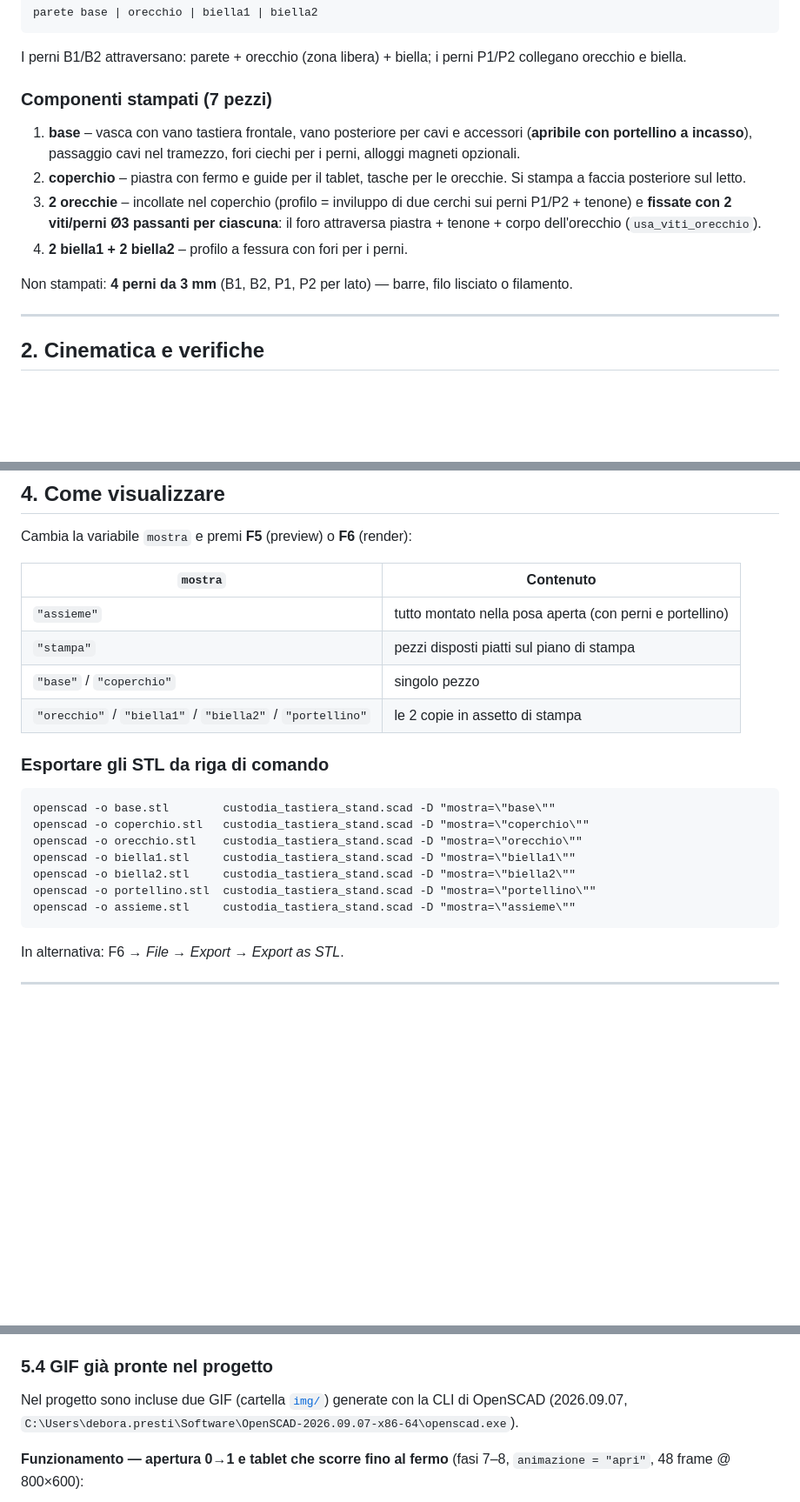
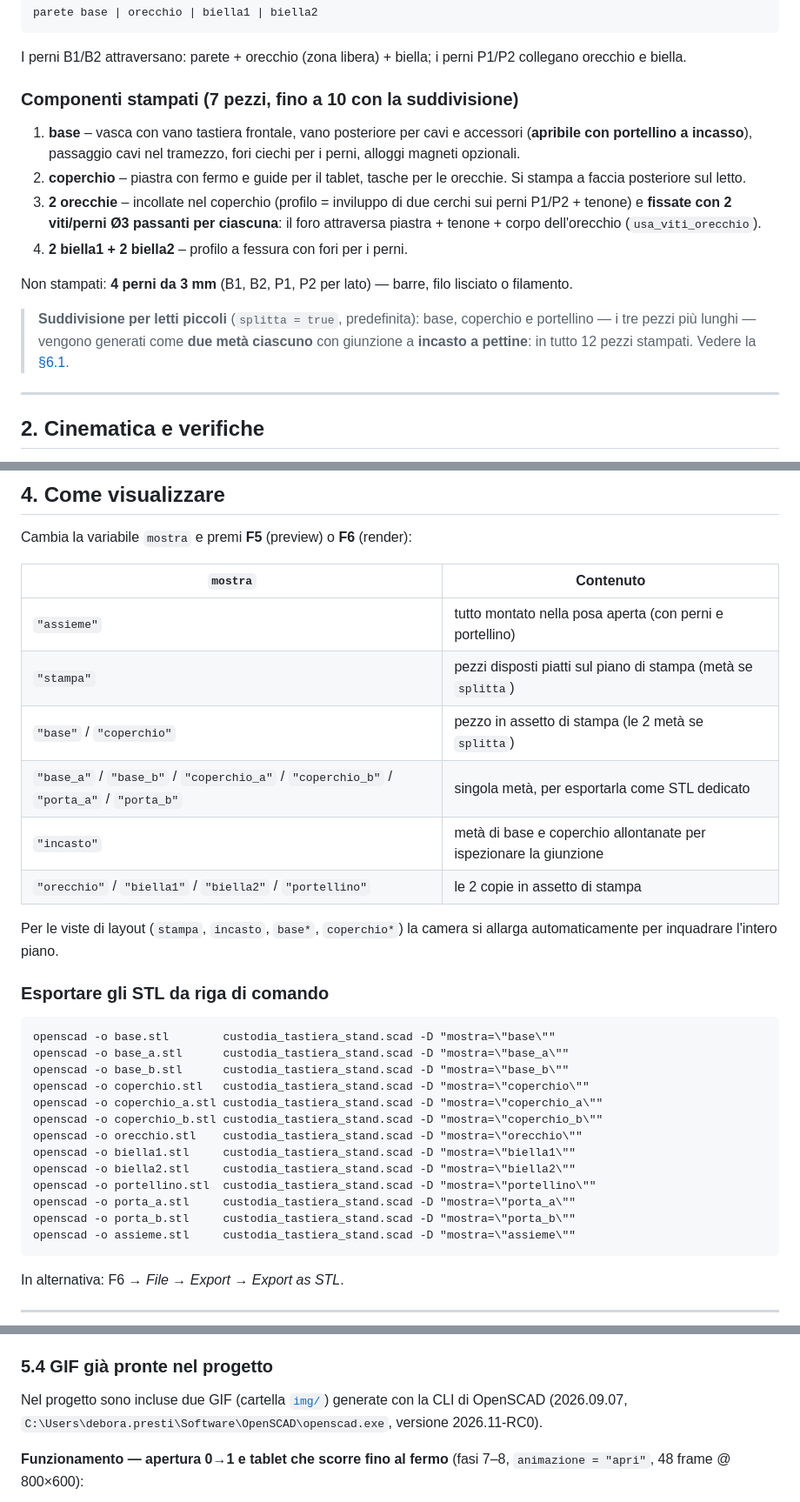
Before and after one commit to DPLaboratory/DPLabScad, a Markdown page: Keyboard Case Cyberdeck/README.md, 3 parts joined by grey strips. Shown at 87% size. Drawn GitHub-style; blank space fills up the shorter version.

````diff
--- a/Keyboard Case Cyberdeck/README.md
+++ b/Keyboard Case Cyberdeck/README.md
@@ -41,7 +41,7 @@ parete base | orecchio | biella1 | biella2
 I perni B1/B2 attraversano: parete + orecchio (zona libera) + biella;
 i perni P1/P2 collegano orecchio e biella.
 
-### Componenti stampati (7 pezzi)
+### Componenti stampati (7 pezzi, fino a 10 con la suddivisione)
 
 1. **base** – vasca con vano tastiera frontale, vano posteriore per cavi e
    accessori (**apribile con portellino a incasso**), passaggio cavi nel
@@ -56,6 +56,11 @@ i perni P1/P2 collegano orecchio e biella.
 
 Non stampati: **4 perni da 3 mm** (B1, B2, P1, P2 per lato) — barre, filo
 lisciato o filamento.
+
+> **Suddivisione per letti piccoli** (`splitta = true`, predefinita): base,
+> coperchio e portellino — i tre pezzi più lunghi — vengono generati come
+> **due metà ciascuno** con giunzione a **incasto a pettine**: in tutto
+> 12 pezzi stampati. Vedere la [§6.1](#61-suddivisione-in-metà-con-incasto-a-pettine).
 
 ---
 
@@ -160,19 +166,30 @@ Cambia la variabile `mostra` e premi **F5** (preview) o **F6** (render):
 | `mostra` | Contenuto |
 |---|---|
 | `"assieme"` | tutto montato nella posa aperta (con perni e portellino) |
-| `"stampa"` | pezzi disposti piatti sul piano di stampa |
-| `"base"` / `"coperchio"` | singolo pezzo |
+| `"stampa"` | pezzi disposti piatti sul piano di stampa (metà se `splitta`) |
+| `"base"` / `"coperchio"` | pezzo in assetto di stampa (le 2 metà se `splitta`) |
+| `"base_a"` / `"base_b"` / `"coperchio_a"` / `"coperchio_b"` / `"porta_a"` / `"porta_b"` | singola metà, per esportarla come STL dedicato |
+| `"incasto"` | metà di base e coperchio allontanate per ispezionare la giunzione |
 | `"orecchio"` / `"biella1"` / `"biella2"` / `"portellino"` | le 2 copie in assetto di stampa |
+
+Per le viste di layout (`stampa`, `incasto`, `base*`, `coperchio*`) la camera si
+allarga automaticamente per inquadrare l'intero piano.
 
 ### Esportare gli STL da riga di comando
 
 ```bat
 openscad -o base.stl        custodia_tastiera_stand.scad -D "mostra=\"base\""
+openscad -o base_a.stl      custodia_tastiera_stand.scad -D "mostra=\"base_a\""
+openscad -o base_b.stl      custodia_tastiera_stand.scad -D "mostra=\"base_b\""
 openscad -o coperchio.stl   custodia_tastiera_stand.scad -D "mostra=\"coperchio\""
+openscad -o coperchio_a.stl custodia_tastiera_stand.scad -D "mostra=\"coperchio_a\""
+openscad -o coperchio_b.stl custodia_tastiera_stand.scad -D "mostra=\"coperchio_b\""
 openscad -o orecchio.stl    custodia_tastiera_stand.scad -D "mostra=\"orecchio\""
 openscad -o biella1.stl     custodia_tastiera_stand.scad -D "mostra=\"biella1\""
 openscad -o biella2.stl     custodia_tastiera_stand.scad -D "mostra=\"biella2\""
 openscad -o portellino.stl  custodia_tastiera_stand.scad -D "mostra=\"portellino\""
+openscad -o porta_a.stl     custodia_tastiera_stand.scad -D "mostra=\"porta_a\""
+openscad -o porta_b.stl     custodia_tastiera_stand.scad -D "mostra=\"porta_b\""
 openscad -o assieme.stl     custodia_tastiera_stand.scad -D "mostra=\"assieme\""
 ```
 
@@ -263,7 +280,7 @@ Per un video più fluido aumenta `--animate` (es. 24 → 192 frame) e
 
 Nel progetto sono incluse due GIF (cartella [`img/`](img/)) generate con la CLI
 di OpenSCAD (2026.09.07,
-`C:\Users\debora.presti\Software\OpenSCAD-2026.09.07-x86-64\openscad.exe`).
+`C:\Users\debora.presti\Software\OpenSCAD\openscad.exe`, versione 2026.11-RC0).
 
 **Funzionamento — apertura 0→1 e tablet che scorre fino al fermo**
 (fasi 7–8, `animazione = "apri"`, 48 frame @ 800×600):
````
Also changed, not shown: other parts of Keyboard Case Cyberdeck/README.md (+66 -13 lines), Keyboard Case Cyberdeck/animazione_apertura.gif (added), Keyboard Case Cyberdeck/animazione_completa.gif (added), 2 other files.
